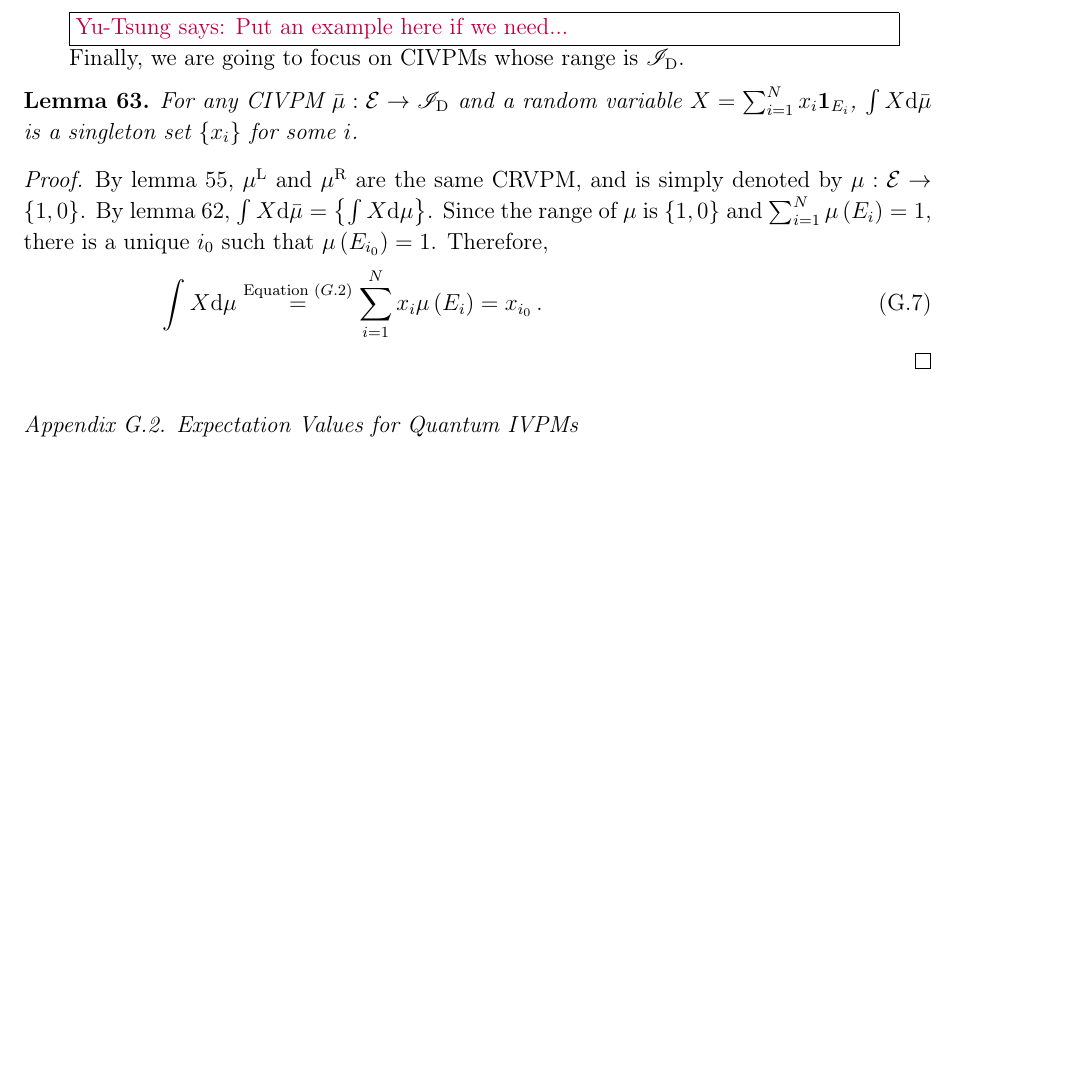
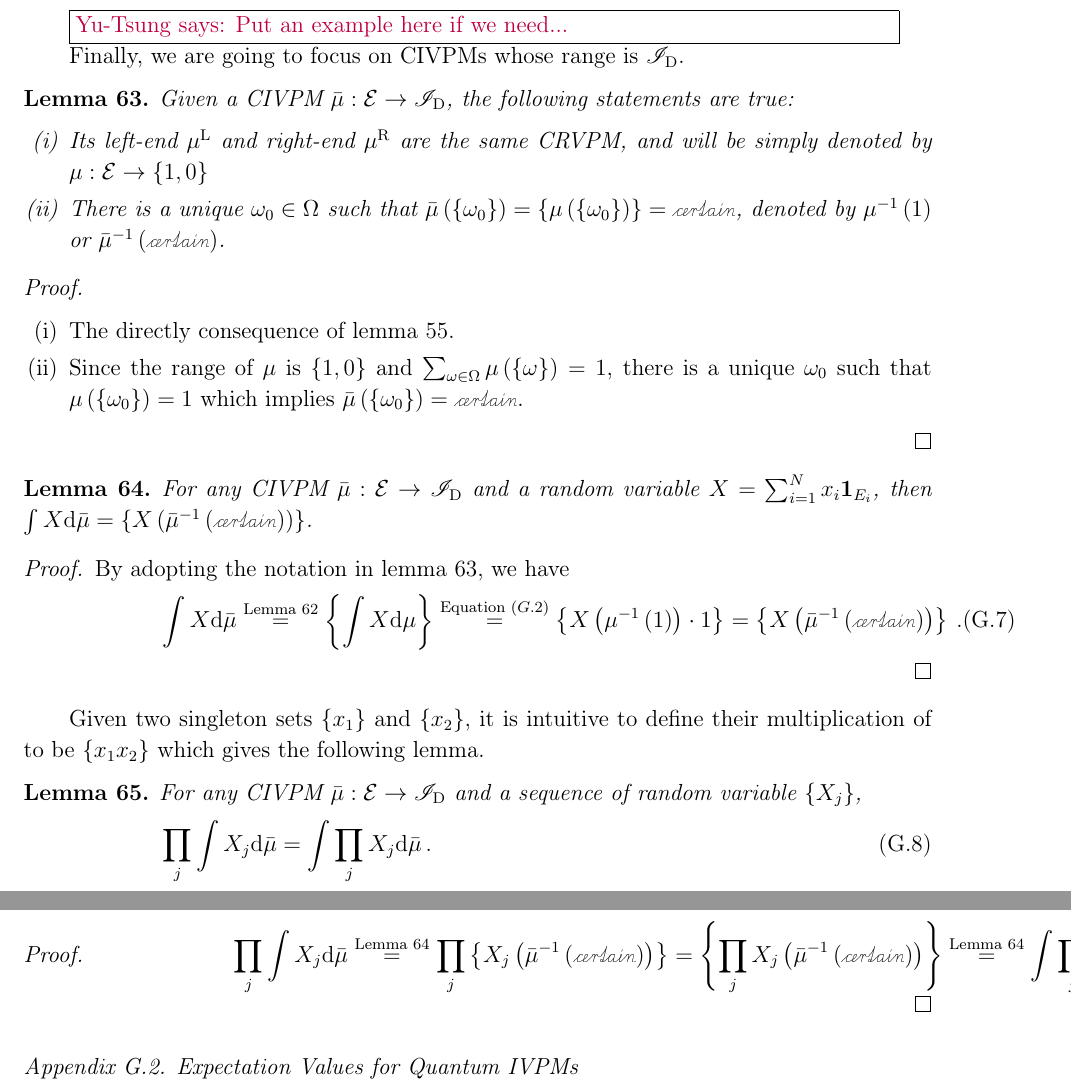
Before and after one commit to yuttai/Contextuality-and-Nonlocality-in-Discrete-Quantum-Theory, a LaTeX paper (prop_iop.tex): part of page 44 of 54 before the commit and two parts of pages 44 and 45 of 55 after it, the two joined at a grey line, cut so that both start at the same text, the shorter picture padded with empty space. Compiled offline with pdfLaTeX.

Commit message:
prop_iop.tex \subsection{Expectation Values for Classical IVPMs} Add more lemmas...

```diff
--- a/prop_iop.tex
+++ b/prop_iop.tex
@@ -2537,19 +2537,51 @@ are real-valued probability measures, we have $\mul=\mur$ and $\int X\rmd\bar{\m
 
 Finally, we are going to focus on CIVPMs whose range is $\mathscr{I}_{\mathrm{D}}$.
 
+\begin{lemma}\label{lemma:deterministic-CIVPM}Given a CIVPM~$\bar{\mu}:\events\rightarrow\mathscr{I}_{\mathrm{D}}$,
+the following statements are true:
+\begin{enumerate}
+\item Its left-end~$\mul$ and right-end~$\mur$ are the same CRVPM, and
+will be simply denoted by $\pmeas:\events\rightarrow\left\{ 1,0\right\} $
+\item There is a unique $\omega_{0}\in\Omega$ such that $\bar{\mu}\left(\left\{ \omega_{0}\right\} \right)=\left\{ \pmeas\left(\left\{ \omega_{0}\right\} \right)\right\} =\necess$,
+denoted by $\pmeas^{-1}\left(1\right)$ or $\bar{\mu}^{-1}\left(\necess\right)$.
+\end{enumerate}
+\end{lemma}
+
+\begin{proof}~
+\begin{enumerate}
+\item The directly consequence of lemma~\ref{lemma:QIVPM2QCM}.
+\item Since the range of $\pmeas$ is $\left\{ 1,0\right\} $ and $\sum_{\omega\in\Omega}\pmeas\left(\left\{ \omega\right\} \right)=1$,
+there is a unique $\omega_{0}$ such that $\mu\left(\left\{ \omega_{0}\right\} \right)=1$
+which implies $\bar{\mu}\left(\left\{ \omega_{0}\right\} \right)=\necess$.
+\end{enumerate}
+\end{proof}
+
+\begin{lemma}\label{lemma:deterministic-CIVPM-expectation}For any
+CIVPM~$\bar{\mu}:\events\rightarrow\mathscr{I}_{\mathrm{D}}$ and
+a random variable~$X=\sum_{i=1}^{N}x_{i}\mathbf{1}_{E_{i}}$, then
+$\int X\rmd\bar{\mu}=\left\{ X\left(\bar{\mu}^{-1}\left(\necess\right)\right)\right\} $.\end{lemma}
+
+\begin{proof}By adopting the notation in lemma~\ref{lemma:deterministic-CIVPM},
+we have
+\begin{equation}
+\int X\rmd\bar{\mu}\stackrel{\textrm{Lemma }\ref{lemma:Choquet-Lebesgue}}{=}\left\{ \int X\rmd\mu\right\} \stackrel{\textrm{Equation }(\ref{eq:expectation})}{=}\left\{ X\left(\pmeas^{-1}\left(1\right)\right)\cdot1\right\} =\left\{ X\left(\bar{\mu}^{-1}\left(\necess\right)\right)\right\} \,.\label{eq:expectation-value-eigenvalue-classical}
+\end{equation}
+\end{proof}
+
+Given two singleton sets~$\left\{ x_{1}\right\} $ and $\left\{ x_{2}\right\} $,
+it is intuitive to define their multiplication of to be $\left\{ x_{1}x_{2}\right\} $
+which gives the following lemma.
+
 \begin{lemma}For any CIVPM~$\bar{\mu}:\events\rightarrow\mathscr{I}_{\mathrm{D}}$
-and a random variable~$X=\sum_{i=1}^{N}x_{i}\mathbf{1}_{E_{i}}$,
-$\int X\rmd\bar{\mu}$ is a singleton set~$\left\{ x_{i}\right\} $
-for some $i$.\end{lemma}
-
-\begin{proof}By lemma~\ref{lemma:QIVPM2QCM}, $\mul$ and $\mur$
-are the same CRVPM, and is simply denoted by $\pmeas:\events\rightarrow\left\{ 1,0\right\} $.
-By lemma~\ref{lemma:Choquet-Lebesgue}, $\int X\rmd\bar{\mu}=\left\{ \int X\rmd\mu\right\} $.
-Since the range of $\pmeas$ is $\left\{ 1,0\right\} $ and $\sum_{i=1}^{N}\pmeas\left(E_{i}\right)=1$,
-there is a unique $i_{0}$ such that $\mu\left(E_{i_{0}}\right)=1$.
-Therefore,
-\begin{equation}
-\int X\rmd\mu\stackrel{\textrm{Equation }(\ref{eq:expectation})}{=}\sum_{i=1}^{N}x_{i}\pmeas\left(E_{i}\right)=x_{i_{0}}\,.\label{eq:expectation-value-eigenvalue-classical}
+and a sequence of random variable~$\left\{ X_{j}\right\} $,
+\begin{equation}
+\prod_{j}\int X_{j}\rmd\bar{\mu}=\int\prod_{j}X_{j}\rmd\bar{\mu}\,.\label{eq:Kochen-Specker-Rules-classical}
+\end{equation}
+\end{lemma}
+
+\begin{proof}
+\begin{equation}
+\prod_{j}\int X_{j}\rmd\bar{\mu}\stackrel{\textrm{Lemma }\ref{lemma:deterministic-CIVPM-expectation}}{=}\prod_{j}\left\{ X_{j}\left(\bar{\mu}^{-1}\left(\necess\right)\right)\right\} =\left\{ \prod_{j}X_{j}\left(\bar{\mu}^{-1}\left(\necess\right)\right)\right\} \stackrel{\textrm{Lemma }\ref{lemma:deterministic-CIVPM-expectation}}{=}\int\prod_{j}X_{j}\rmd\bar{\mu}\,.\label{eq:expectation-value-eigenvalue-classical-1}
 \end{equation}
 \end{proof}
 
```
Also changed, not shown: 1 other file.
